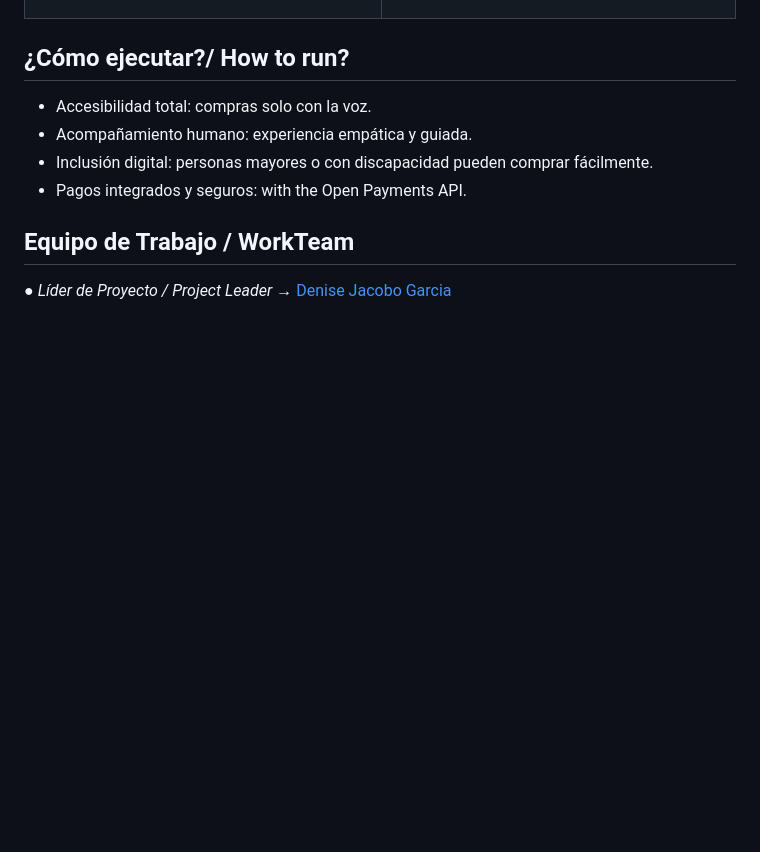
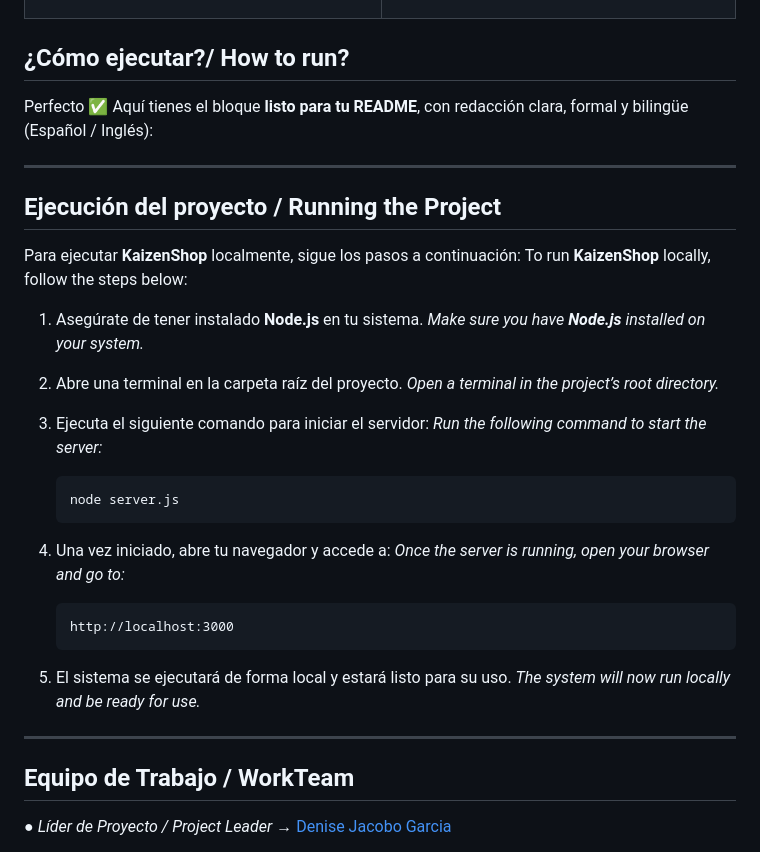
Before and after one commit to DennysJ/KaizenShop, a Markdown page: README.md, the part around the change. Drawn GitHub-style; blank space fills up the shorter version.

````diff
--- a/README.md
+++ b/README.md
@@ -151,10 +151,40 @@ Kai: “It’s been a pleasure assisting you. Come back soon for more smart shop
 </td> </tr> </table>
 
 ## ¿Cómo ejecutar?/ How to run?
-- Accesibilidad total: compras solo con la voz.
-- Acompañamiento humano: experiencia empática y guiada.
-- Inclusión digital: personas mayores o con discapacidad pueden comprar fácilmente.
-- Pagos integrados y seguros: with the Open Payments API.
+Perfecto ✅ Aquí tienes el bloque **listo para tu README**, con redacción clara, formal y bilingüe (Español / Inglés):
+
+---
+
+## Ejecución del proyecto / Running the Project
+
+Para ejecutar **KaizenShop** localmente, sigue los pasos a continuación:
+To run **KaizenShop** locally, follow the steps below:
+
+1. Asegúrate de tener instalado **Node.js** en tu sistema.
+   *Make sure you have **Node.js** installed on your system.*
+
+2. Abre una terminal en la carpeta raíz del proyecto.
+   *Open a terminal in the project’s root directory.*
+
+3. Ejecuta el siguiente comando para iniciar el servidor:
+   *Run the following command to start the server:*
+
+   ```bash
+   node server.js
+   ```
+
+4. Una vez iniciado, abre tu navegador y accede a:
+   *Once the server is running, open your browser and go to:*
+
+   ```
+   http://localhost:3000
+   ```
+
+5. El sistema se ejecutará de forma local y estará listo para su uso.
+   *The system will now run locally and be ready for use.*
+
+---
+
 
 ## Equipo de Trabajo / WorkTeam
 
````
